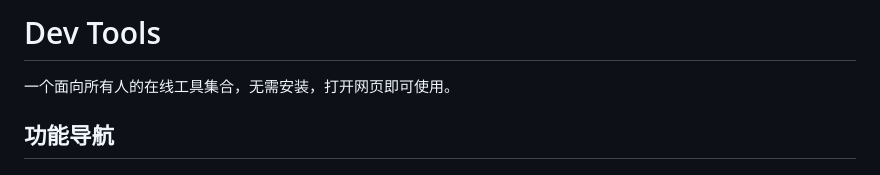
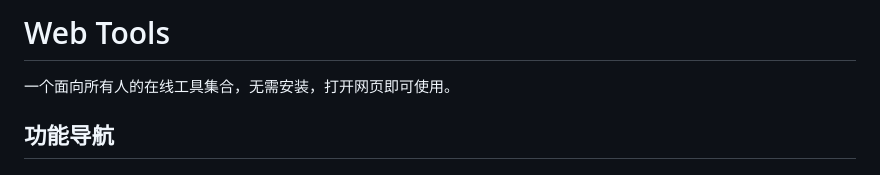
Before and after one commit to xy2401/tool, a Markdown page: README.md, the part around the change. Rendered like a GitHub page.

Commit message:
docs: update tool README documentation

```diff
--- a/README.md
+++ b/README.md
@@ -1,4 +1,4 @@
-# Dev Tools
+# Web Tools
 
 一个面向所有人的在线工具集合，无需安装，打开网页即可使用。
 
```
